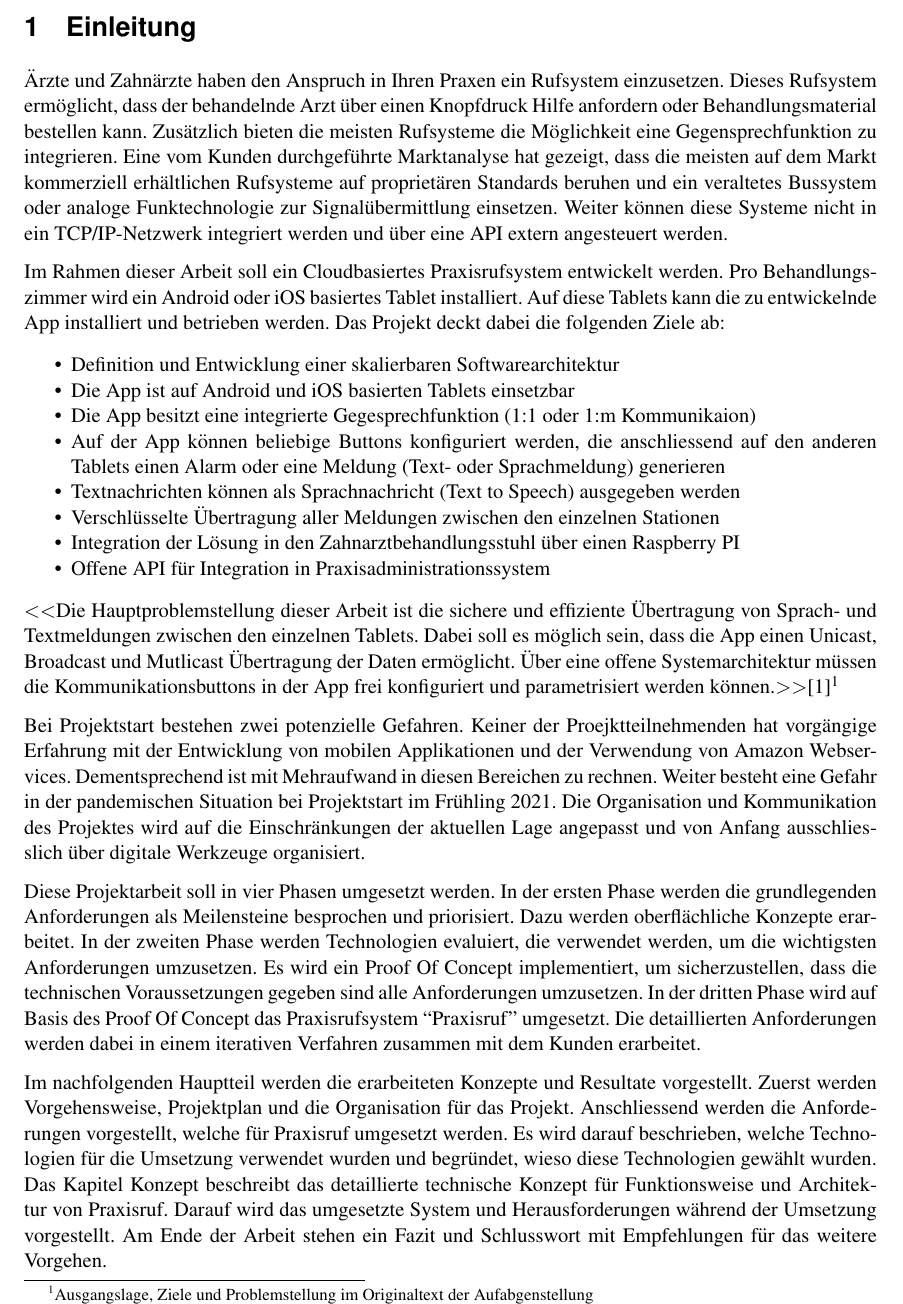
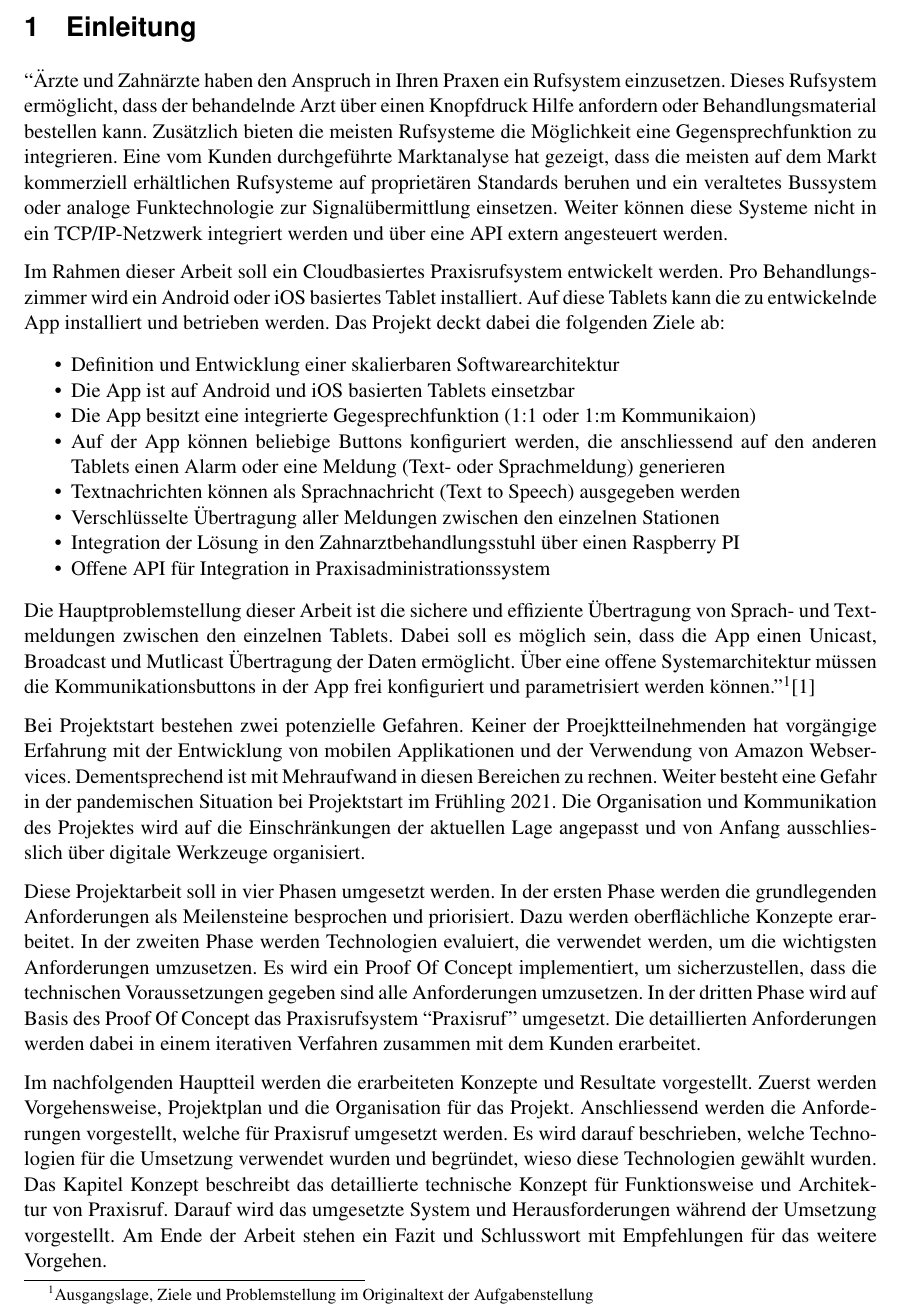
Before and after one commit to IP5-Cloudbasiertes-Praxisrufsystem/IP5-documentation, a LaTeX document (src/cloudbasiertes_praxisrufsystem.tex, which reads src/sections/01_introduction.tex): part of page 5 of 61, cut so that both start at the same text. Compiled offline with pdfLaTeX.

Commit message:
Finalize 01_introduction.tex

```diff
--- a/src/sections/01_introduction.tex
+++ b/src/sections/01_introduction.tex
@@ -1,6 +1,6 @@
 \section{Einleitung}\label{sec:einleitung}
 
-Ärzte und Zahnärzte haben den Anspruch in Ihren Praxen ein Rufsystem einzusetzen.
+``Ärzte und Zahnärzte haben den Anspruch in Ihren Praxen ein Rufsystem einzusetzen.
 Dieses Rufsystem ermöglicht, dass der behandelnde Arzt über einen Knopfdruck Hilfe anfordern oder Behandlungsmaterial bestellen kann.
 Zusätzlich bieten die meisten Rufsysteme die Möglichkeit eine Gegensprechfunktion zu integrieren.
 Eine vom Kunden durchgeführte Marktanalyse hat gezeigt, dass die meisten auf dem Markt kommerziell erhältlichen Rufsysteme auf proprietären Standards beruhen und ein veraltetes Bussystem oder analoge Funktechnologie zur Signalübermittlung einsetzen.
@@ -22,9 +22,9 @@ Das Projekt deckt dabei die folgenden Ziele ab:
     \item Offene API für Integration in Praxisadministrationssystem
 \end{itemize}
 
-\textless\textless Die Hauptproblemstellung dieser Arbeit ist die sichere und effiziente Übertragung von Sprach- und Textmeldungen zwischen den einzelnen Tablets.
+Die Hauptproblemstellung dieser Arbeit ist die sichere und effiziente Übertragung von Sprach- und Textmeldungen zwischen den einzelnen Tablets.
 Dabei soll es möglich sein, dass die App einen Unicast, Broadcast und Mutlicast Übertragung der Daten ermöglicht.
-Über eine offene Systemarchitektur müssen die Kommunikationsbuttons in der App frei konfiguriert und parametrisiert werden können.\textgreater\textgreater \cite{aufgabenstellung}\footnote{Ausgangslage, Ziele und Problemstellung im Originaltext der Aufabgenstellung}
+Über eine offene Systemarchitektur müssen die Kommunikationsbuttons in der App frei konfiguriert und parametrisiert werden können.''\footnote{Ausgangslage, Ziele und Problemstellung im Originaltext der Aufgabenstellung}\cite{aufgabenstellung}
 
 Bei Projektstart bestehen zwei potenzielle Gefahren.
 Keiner der Proejktteilnehmenden hat vorgängige Erfahrung mit der Entwicklung von mobilen Applikationen und der Verwendung von Amazon Webservices.
```
